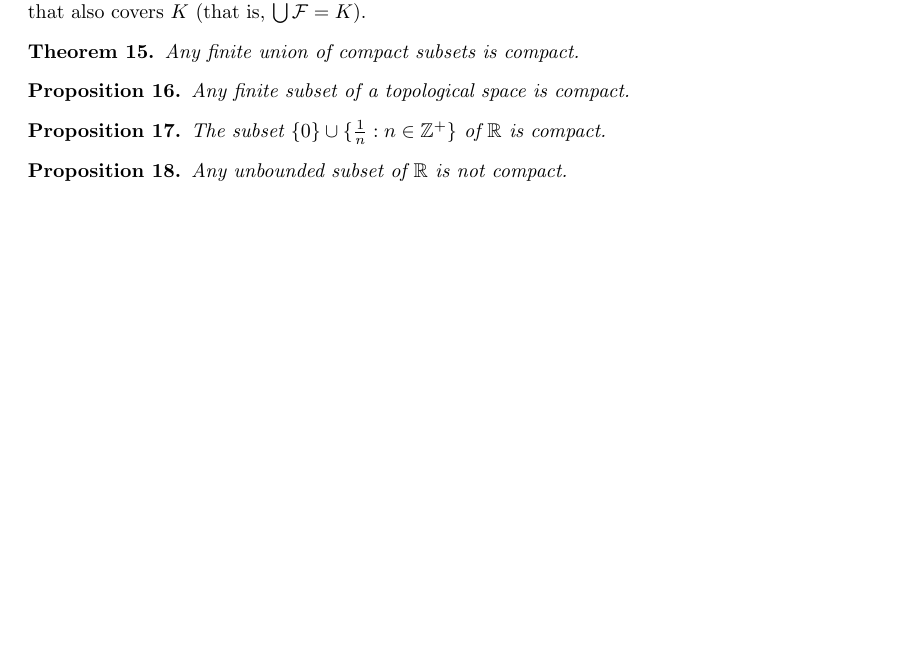
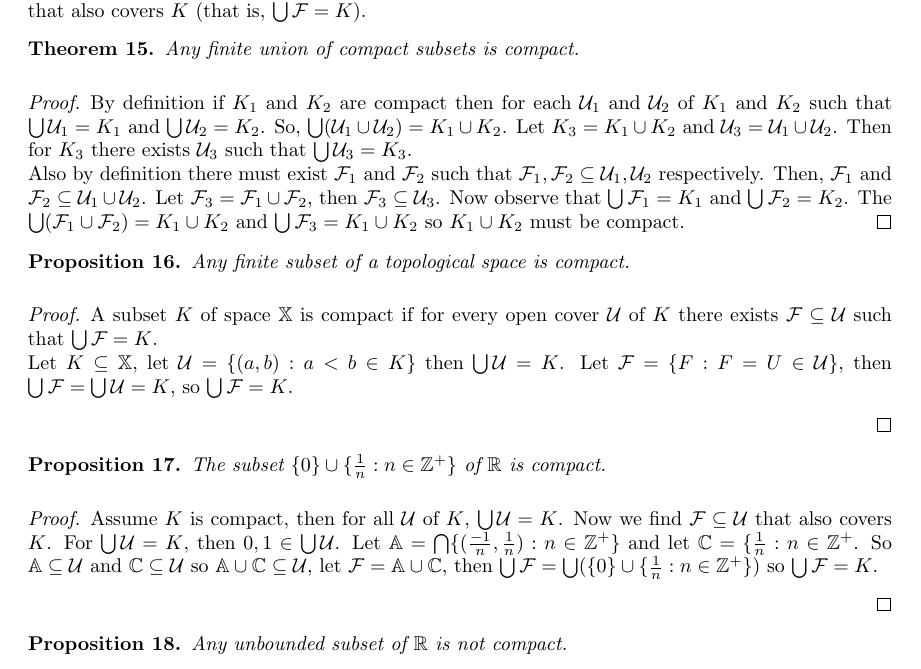
Before and after one commit to StevenClontz/martin-directed-reading, a LaTeX document (project.tex): part of page 3 of 3, cut so that both start at the same text, the shorter picture padded with empty space. Compiled offline with pdfLaTeX.

Commit message:
weekly update

```diff
--- a/project.tex
+++ b/project.tex
@@ -138,13 +138,29 @@
 	  Any finite union of compact subsets is compact.
 	\end{theorem}
 
+	\begin{proof}
+	By definition if $K_1$ and $K_2$ are compact then for each $\mathcal{U}_1$ and $\mathcal{U}_2$ of $K_1$ and $K_2$ such that $\bigcup \mathcal{U}_1 = K_1$ and $\bigcup \mathcal{U}_2 = K_2$. So, $\bigcup (\mathcal{U}_1 \cup \mathcal{U}_2) = K_1 \cup K_2$. Let $K_3 = K_1 \cup K_2$ and $\mathcal{U}_3 = \mathcal{U}_1 \cup \mathcal{U}_2$. Then for $K_3$ there exists $\mathcal{U}_3$ such that $\bigcup \mathcal{U}_3 = K_3$. \newline Also by definition there must exist $\mathcal{F}_1$ and $\mathcal{F}_2$ such that $\mathcal{F}_1, \mathcal{F}_2 \subseteq \mathcal{U}_1, \mathcal{U}_2$ respectively. Then, $\mathcal{F}_1$ and $\mathcal{F}_2 \subseteq \mathcal{U}_1 \cup \mathcal{U}_2$. Let $\mathcal{F}_3 = \mathcal{F}_1 \cup \mathcal{F}_2$, then $\mathcal{F}_3 \subseteq \mathcal{U}_3$. Now observe that $\bigcup \mathcal{F}_1 = K_1$ and $\bigcup \mathcal{F}_2 = K_2$. The $\bigcup (\mathcal{F}_1 \cup \mathcal{F}_2 ) = K_1 \cup K_2$ and $\bigcup \mathcal{F}_3 = K_1 \cup K_2$ so $K_1 \cup K_2$ must be compact.
+	\end{proof}
+
 	\begin{proposition}
 	  Any finite subset of a topological space is compact.
 	\end{proposition}
 
+	\begin{proof}
+
+	A subset $K$ of space $\mathbb{X}$ is compact if for every open cover $\mathcal{U}$ of $K$ there exists $\mathcal{F} \subseteq \mathcal{U}$ such that $\bigcup \mathcal{F} = K$.\newline Let $K \subseteq \mathbb{X}$, let $\mathcal{U} = \lbrace (a, b) : a < b \in K \rbrace$ then $\bigcup \mathcal{U} = K$. Let $\mathcal{F} = \lbrace F : F = U \in \mathcal{U} \rbrace$, then $\bigcup \mathcal{F} = \bigcup \mathcal{U} = K$, so $\bigcup \mathcal{F} = K$.
+
+	\end{proof}
+
 	\begin{proposition}
 	  The subset \(\{0\}\cup\{\frac{1}{n}:n\in\mathbb Z^+\}\) of \(\mathbb R\) is compact.
 	\end{proposition}
+
+	\begin{proof}
+
+	Assume $K$ is compact, then for all $\mathcal{U}$ of $K$, $\bigcup \mathcal{U} = K$. Now we find $\mathcal{F} \subseteq \mathcal{U}$ that also covers $K$. For $\bigcup \mathcal{U} = K$, then $0, 1 \in \bigcup \mathcal{U}$. Let $\mathbb{A} = \bigcap \lbrace (\frac{-1}{n}, \frac{1}{n}) : n \in \mathbb{Z}^+ \rbrace$ and let $\mathbb{C} = \lbrace \frac{1}{n} : n \in \mathbb{Z}^+$. So $\mathbb{A} \subseteq \mathcal{U}$ and $\mathbb{C} \subseteq \mathcal{U}$ so $\mathbb{A} \cup \mathbb{C} \subseteq \mathcal{U}$, let $\mathcal{F} = \mathbb{A} \cup \mathbb{C}$, then $\bigcup \mathcal{F} = \bigcup( \lbrace 0 \rbrace \cup \lbrace \frac{1}{n} : n \in \mathbb{Z}^+ \rbrace)$ so $\bigcup \mathcal{F} = K$.
+
+	\end{proof}
 
 	\begin{proposition}
 	  Any unbounded subset of \(\mathbb R\) is not compact.
```
Also changed, not shown: project.pdf.
